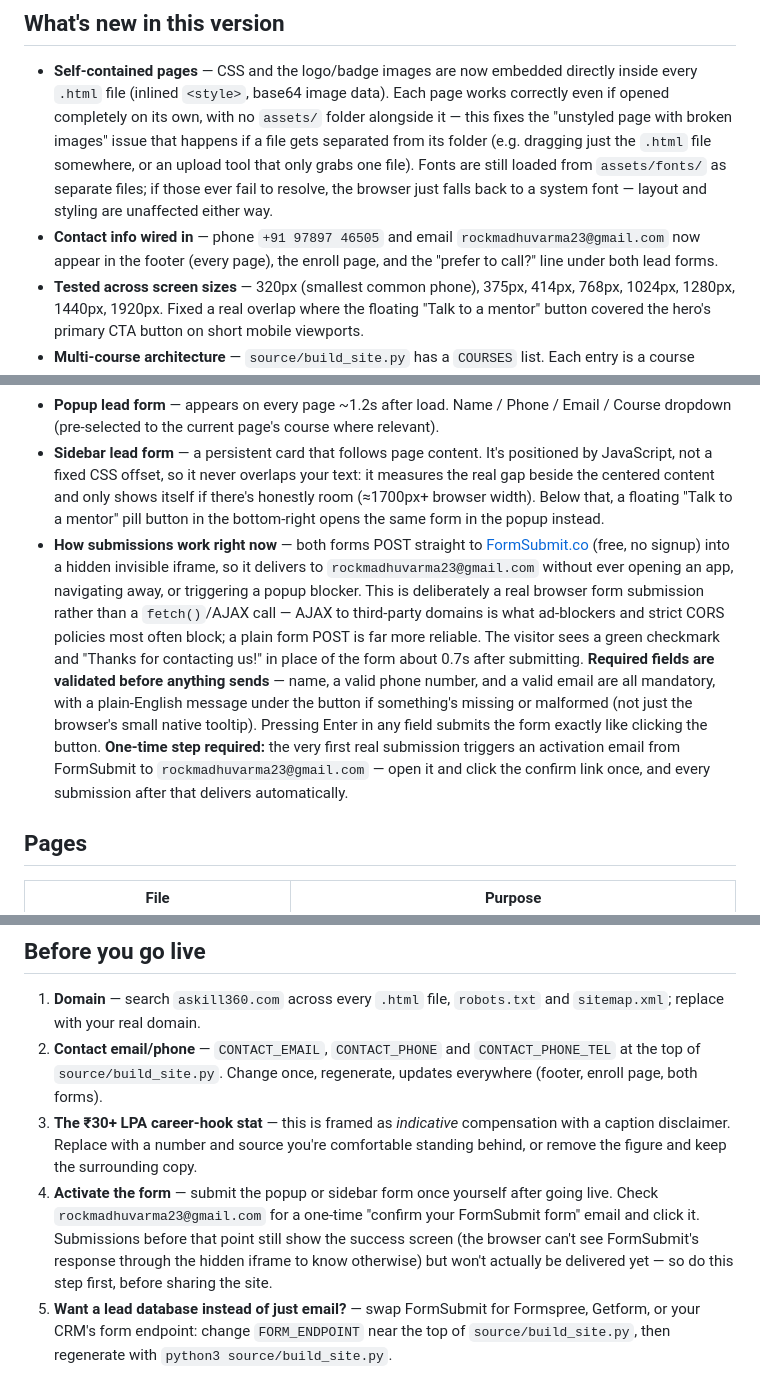
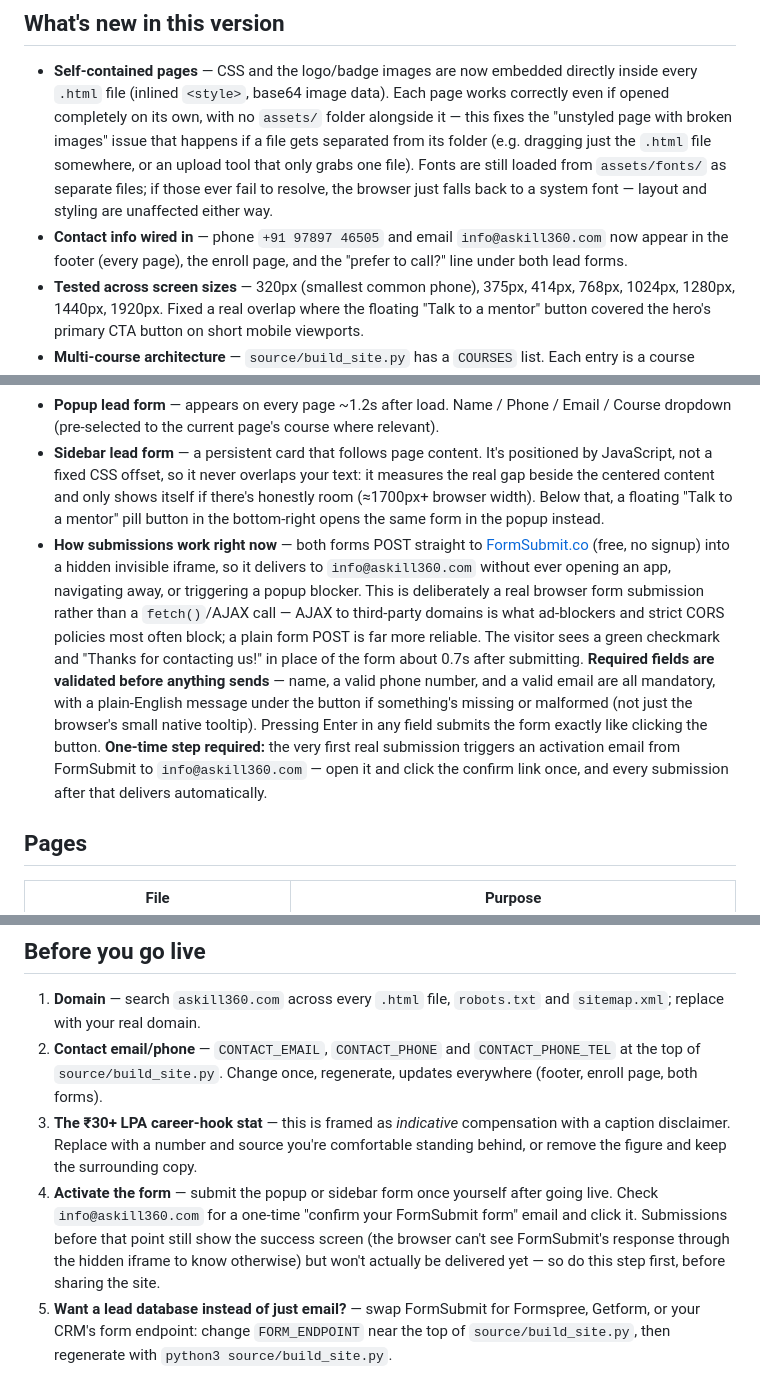
Before and after one commit to askill360info-lab/askill360, a Markdown page: README.md, 3 parts joined by grey strips. GitHub-like rendering.

```diff
--- a/README.md
+++ b/README.md
@@ -5,13 +5,13 @@ A static, SEO-optimized site built to hold **multiple courses**, not just one. A
 ## What's new in this version
 
 - **Self-contained pages** — CSS and the logo/badge images are now embedded directly inside every `.html` file (inlined `<style>`, base64 image data). Each page works correctly even if opened completely on its own, with no `assets/` folder alongside it — this fixes the "unstyled page with broken images" issue that happens if a file gets separated from its folder (e.g. dragging just the `.html` file somewhere, or an upload tool that only grabs one file). Fonts are still loaded from `assets/fonts/` as separate files; if those ever fail to resolve, the browser just falls back to a system font — layout and styling are unaffected either way.
-- **Contact info wired in** — phone `+91 97897 46505` and email `rockmadhuvarma23@gmail.com` now appear in the footer (every page), the enroll page, and the "prefer to call?" line under both lead forms.
+- **Contact info wired in** — phone `+91 97897 46505` and email `info@askill360.com` now appear in the footer (every page), the enroll page, and the "prefer to call?" line under both lead forms.
 - **Tested across screen sizes** — 320px (smallest common phone), 375px, 414px, 768px, 1024px, 1280px, 1440px, 1920px. Fixed a real overlap where the floating "Talk to a mentor" button covered the hero's primary CTA button on short mobile viewports.
 - **Multi-course architecture** — `source/build_site.py` has a `COURSES` list. Each entry is a course (open or "coming soon"). The whole site — nav, homepage course grid, courses catalog, sitemap-worthy pages — is generated from that list.
 - **Academy-level homepage** — leads with a data-engineering career hook (₹30+ LPA framing — edit the number/copy in `page_home()` if you want different framing), what the academy offers (mentors from product companies, mock interviews, certifications, assessments), then a course grid.
 - **Popup lead form** — appears on every page ~1.2s after load. Name / Phone / Email / Course dropdown (pre-selected to the current page's course where relevant).
 - **Sidebar lead form** — a persistent card that follows page content. It's positioned by JavaScript, not a fixed CSS offset, so it never overlaps your text: it measures the real gap beside the centered content and only shows itself if there's honestly room (≈1700px+ browser width). Below that, a floating "Talk to a mentor" pill button in the bottom-right opens the same form in the popup instead.
-- **How submissions work right now** — both forms POST straight to [FormSubmit.co](https://formsubmit.co) (free, no signup) into a hidden invisible iframe, so it delivers to `rockmadhuvarma23@gmail.com` without ever opening an app, navigating away, or triggering a popup blocker. This is deliberately a real browser form submission rather than a `fetch()`/AJAX call — AJAX to third-party domains is what ad-blockers and strict CORS policies most often block; a plain form POST is far more reliable. The visitor sees a green checkmark and "Thanks for contacting us!" in place of the form about 0.7s after submitting. **Required fields are validated before anything sends** — name, a valid phone number, and a valid email are all mandatory, with a plain-English message under the button if something's missing or malformed (not just the browser's small native tooltip). Pressing Enter in any field submits the form exactly like clicking the button. **One-time step required:** the very first real submission triggers an activation email from FormSubmit to `rockmadhuvarma23@gmail.com` — open it and click the confirm link once, and every submission after that delivers automatically.
+- **How submissions work right now** — both forms POST straight to [FormSubmit.co](https://formsubmit.co) (free, no signup) into a hidden invisible iframe, so it delivers to `info@askill360.com` without ever opening an app, navigating away, or triggering a popup blocker. This is deliberately a real browser form submission rather than a `fetch()`/AJAX call — AJAX to third-party domains is what ad-blockers and strict CORS policies most often block; a plain form POST is far more reliable. The visitor sees a green checkmark and "Thanks for contacting us!" in place of the form about 0.7s after submitting. **Required fields are validated before anything sends** — name, a valid phone number, and a valid email are all mandatory, with a plain-English message under the button if something's missing or malformed (not just the browser's small native tooltip). Pressing Enter in any field submits the form exactly like clicking the button. **One-time step required:** the very first real submission triggers an activation email from FormSubmit to `info@askill360.com` — open it and click the confirm link once, and every submission after that delivers automatically.
 
 ## Pages
 
@@ -52,7 +52,7 @@ Run `python3 source/build_site.py` — a new coming-soon page, nav entry (via th
 1. **Domain** — search `askill360.com` across every `.html` file, `robots.txt` and `sitemap.xml`; replace with your real domain.
 2. **Contact email/phone** — `CONTACT_EMAIL`, `CONTACT_PHONE` and `CONTACT_PHONE_TEL` at the top of `source/build_site.py`. Change once, regenerate, updates everywhere (footer, enroll page, both forms).
 3. **The ₹30+ LPA career-hook stat** — this is framed as *indicative* compensation with a caption disclaimer. Replace with a number and source you're comfortable standing behind, or remove the figure and keep the surrounding copy.
-4. **Activate the form** — submit the popup or sidebar form once yourself after going live. Check `rockmadhuvarma23@gmail.com` for a one-time "confirm your FormSubmit form" email and click it. Submissions before that point still show the success screen (the browser can't see FormSubmit's response through the hidden iframe to know otherwise) but won't actually be delivered yet — so do this step first, before sharing the site.
+4. **Activate the form** — submit the popup or sidebar form once yourself after going live. Check `info@askill360.com` for a one-time "confirm your FormSubmit form" email and click it. Submissions before that point still show the success screen (the browser can't see FormSubmit's response through the hidden iframe to know otherwise) but won't actually be delivered yet — so do this step first, before sharing the site.
 5. **Want a lead database instead of just email?** — swap FormSubmit for Formspree, Getform, or your CRM's form endpoint: change `FORM_ENDPOINT` near the top of `source/build_site.py`, then regenerate with `python3 source/build_site.py`.
 
 ## Hosting
```
